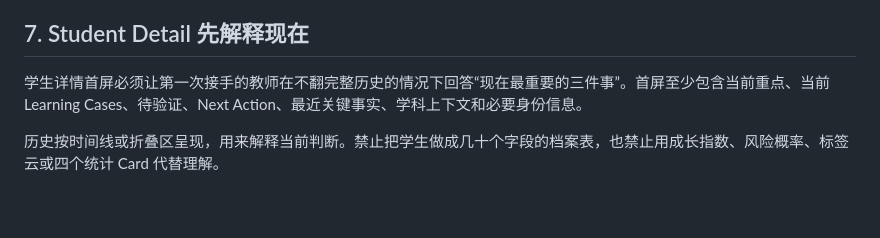
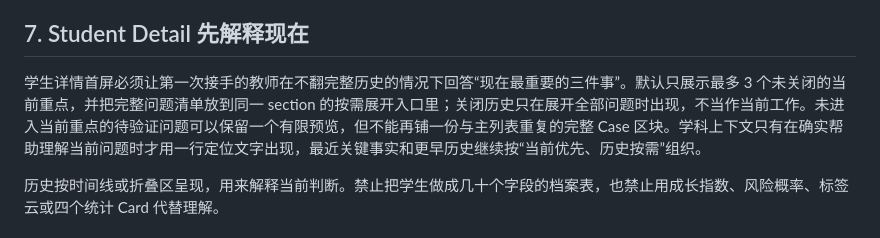
Before and after one commit to qbjsdsb/xueqing, a Markdown page: docs/design/DESIGN_PRINCIPLES.md, the part around one of its changes. GitHub-like rendering; blank space fills up the shorter version.

Commit message:
docs: align Student detail design principle with current UX

```diff
--- a/docs/design/DESIGN_PRINCIPLES.md
+++ b/docs/design/DESIGN_PRINCIPLES.md
@@ -69,7 +69,7 @@ Today 是教师当天的工作队列，不是统计页。首屏按互斥语义
 
 ## 7. Student Detail 先解释现在
 
-学生详情首屏必须让第一次接手的教师在不翻完整历史的情况下回答“现在最重要的三件事”。首屏至少包含当前重点、当前 Learning Cases、待验证、Next Action、最近关键事实、学科上下文和必要身份信息。
+学生详情首屏必须让第一次接手的教师在不翻完整历史的情况下回答“现在最重要的三件事”。默认只展示最多 3 个未关闭的当前重点，并把完整问题清单放到同一 section 的按需展开入口里；关闭历史只在展开全部问题时出现，不当作当前工作。未进入当前重点的待验证问题可以保留一个有限预览，但不能再铺一份与主列表重复的完整 Case 区块。学科上下文只有在确实帮助理解当前问题时才用一行定位文字出现，最近关键事实和更早历史继续按“当前优先、历史按需”组织。
 
 历史按时间线或折叠区呈现，用来解释当前判断。禁止把学生做成几十个字段的档案表，也禁止用成长指数、风险概率、标签云或四个统计 Card 代替理解。
 
```
Also changed, not shown: other parts of docs/design/DESIGN_PRINCIPLES.md (+1 -1 lines).
